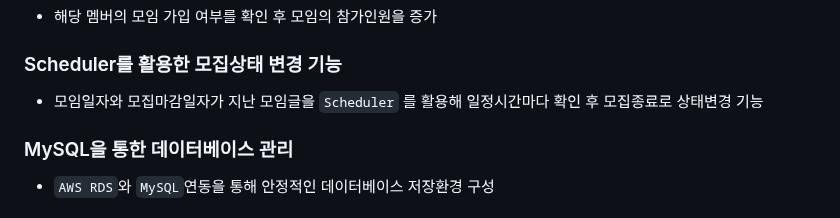
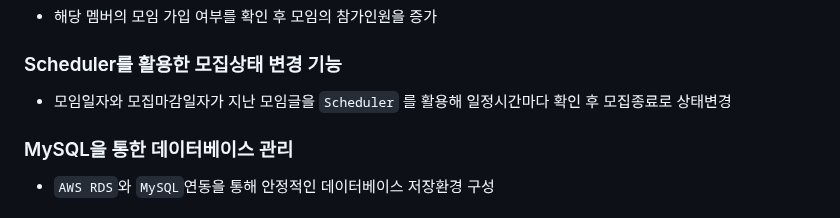
Before and after one commit to sooani/ssudam, a Markdown page: README.md, the part around the change. Rendered like a GitHub page.

```diff
--- a/README.md
+++ b/README.md
@@ -27,7 +27,7 @@
 ### 모임글 참여/취소 기능
    - 해당 멤버의 모임 가입 여부를 확인 후 모임의 참가인원을 증가
 ### Scheduler를 활용한 모집상태 변경 기능
-   - 모임일자와 모집마감일자가 지난 모임글을 `Scheduler` 를 활용해 일정시간마다 확인 후 모집종료로 상태변경 기능
+   - 모임일자와 모집마감일자가 지난 모임글을 `Scheduler` 를 활용해 일정시간마다 확인 후 모집종료로 상태변경
 ### MySQL을 통한 데이터베이스 관리
    - `AWS RDS`와 `MySQL`연동을 통해 안정적인 데이터베이스 저장환경 구성
 ### AWS(EC2,RDS-MySQL) 배포환경 구축 및 배포
```
